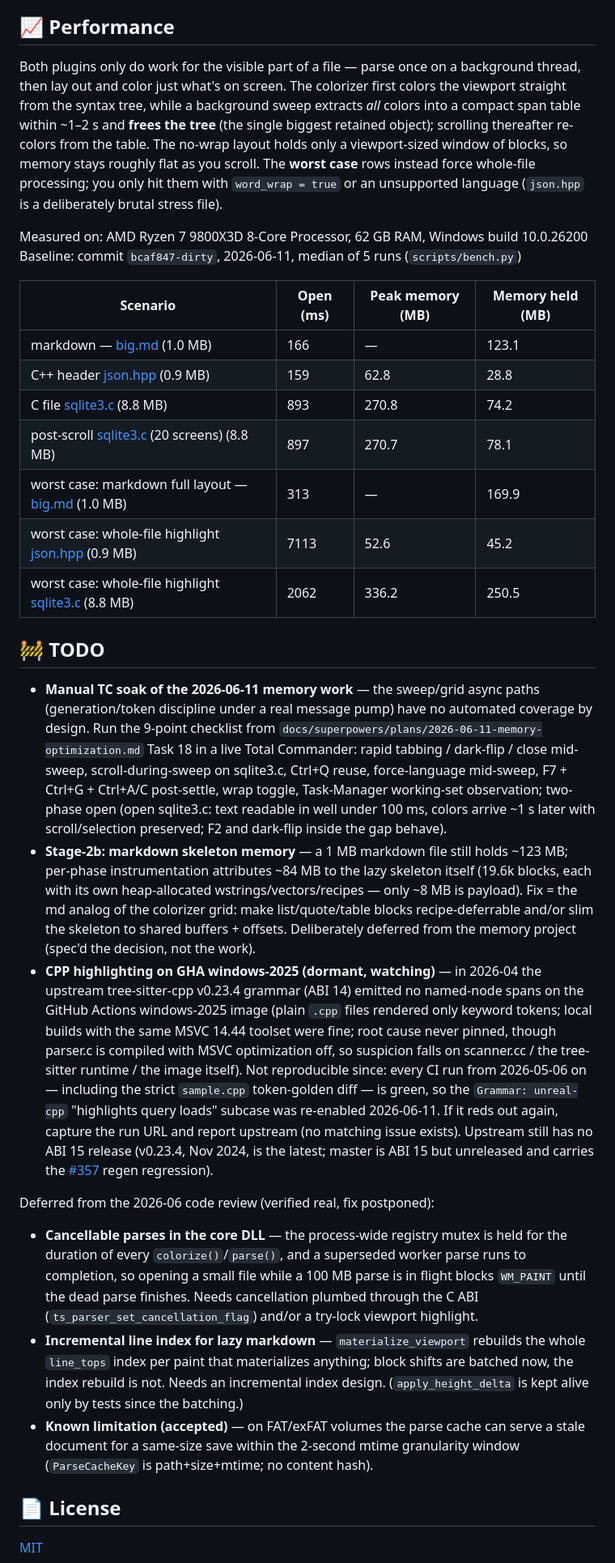
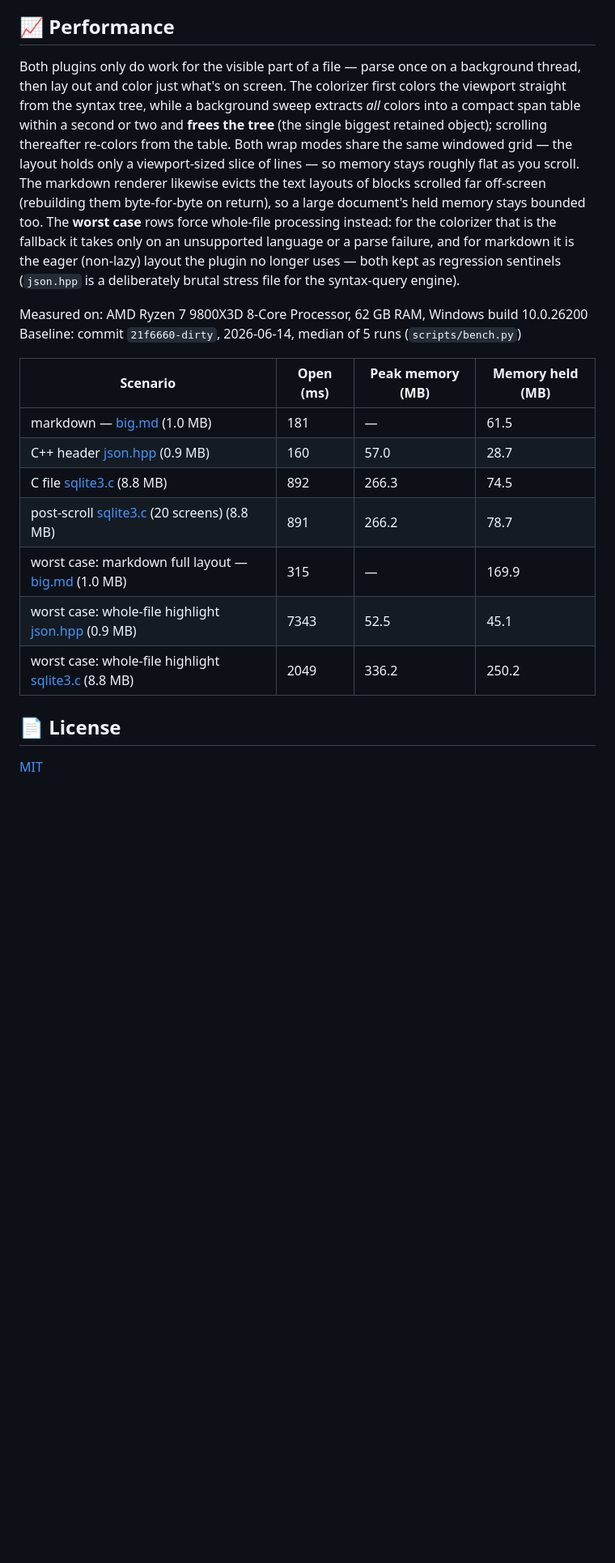
Before and after one commit to into-the-intraverse/wlx-listerine, a Markdown page: README.md, the part around the change. Shown at 81% size. Drawn GitHub-style; blank space fills up the shorter version.

Commit message:
docs(readme): re-baseline perf table, trim narrative + TODO
Re-measure all bench scenarios at current HEAD (markdown held -50% from the
Stage-2b eager-block eviction; colorizer rows flat). Correct the stale
narrative - wrap now joins the grid, so word_wrap no longer forces the
whole-file path - and note markdown off-screen layout eviction. Remove the
TODO section.

```diff
--- a/README.md
+++ b/README.md
@@ -74,35 +74,23 @@ See [docs/CONFIGURATION.md](docs/CONFIGURATION.md) for the full reference.
 
 ## 📈 Performance
 
-Both plugins only do work for the visible part of a file — parse once on a background thread, then lay out and color just what's on screen. The colorizer first colors the viewport straight from the syntax tree, while a background sweep extracts *all* colors into a compact span table within ~1–2 s and **frees the tree** (the single biggest retained object); scrolling thereafter re-colors from the table. The no-wrap layout holds only a viewport-sized window of blocks, so memory stays roughly flat as you scroll. The **worst case** rows instead force whole-file processing; you only hit them with `word_wrap = true` or an unsupported language (`json.hpp` is a deliberately brutal stress file).
+Both plugins only do work for the visible part of a file — parse once on a background thread, then lay out and color just what's on screen. The colorizer first colors the viewport straight from the syntax tree, while a background sweep extracts *all* colors into a compact span table within a second or two and **frees the tree** (the single biggest retained object); scrolling thereafter re-colors from the table. Both wrap modes share the same windowed grid — the layout holds only a viewport-sized slice of lines — so memory stays roughly flat as you scroll. The markdown renderer likewise evicts the text layouts of blocks scrolled far off-screen (rebuilding them byte-for-byte on return), so a large document's held memory stays bounded too. The **worst case** rows force whole-file processing instead: for the colorizer that is the fallback it takes only on an unsupported language or a parse failure, and for markdown it is the eager (non-lazy) layout the plugin no longer uses — both kept as regression sentinels (`json.hpp` is a deliberately brutal stress file for the syntax-query engine).
 
 <!-- bench:begin -->
 Measured on: AMD Ryzen 7 9800X3D 8-Core Processor, 62 GB RAM, Windows build 10.0.26200
-Baseline: commit `bcaf847-dirty`, 2026-06-11, median of 5 runs (`scripts/bench.py`)
+Baseline: commit `21f6660-dirty`, 2026-06-14, median of 5 runs (`scripts/bench.py`)
 
 | Scenario | Open (ms) | Peak memory (MB) | Memory held (MB) |
 |----------|-----------|------------------|------------------|
-| markdown — [big.md](test_data/bench/big.md) (1.0 MB) | 166 | — | 123.1 |
-| C++ header [json.hpp](https://raw.githubusercontent.com/nlohmann/json/v3.11.3/single_include/nlohmann/json.hpp) (0.9 MB) | 159 | 62.8 | 28.8 |
-| C file [sqlite3.c](https://www.sqlite.org/2025/sqlite-amalgamation-3500100.zip) (8.8 MB) | 893 | 270.8 | 74.2 |
-| post-scroll [sqlite3.c](https://www.sqlite.org/2025/sqlite-amalgamation-3500100.zip) (20 screens) (8.8 MB) | 897 | 270.7 | 78.1 |
-| worst case: markdown full layout — [big.md](test_data/bench/big.md) (1.0 MB) | 313 | — | 169.9 |
-| worst case: whole-file highlight [json.hpp](https://raw.githubusercontent.com/nlohmann/json/v3.11.3/single_include/nlohmann/json.hpp) (0.9 MB) | 7113 | 52.6 | 45.2 |
-| worst case: whole-file highlight [sqlite3.c](https://www.sqlite.org/2025/sqlite-amalgamation-3500100.zip) (8.8 MB) | 2062 | 336.2 | 250.5 |
+| markdown — [big.md](test_data/bench/big.md) (1.0 MB) | 181 | — | 61.5 |
+| C++ header [json.hpp](https://raw.githubusercontent.com/nlohmann/json/v3.11.3/single_include/nlohmann/json.hpp) (0.9 MB) | 160 | 57.0 | 28.7 |
+| C file [sqlite3.c](https://www.sqlite.org/2025/sqlite-amalgamation-3500100.zip) (8.8 MB) | 892 | 266.3 | 74.5 |
+| post-scroll [sqlite3.c](https://www.sqlite.org/2025/sqlite-amalgamation-3500100.zip) (20 screens) (8.8 MB) | 891 | 266.2 | 78.7 |
+| worst case: markdown full layout — [big.md](test_data/bench/big.md) (1.0 MB) | 315 | — | 169.9 |
+| worst case: whole-file highlight [json.hpp](https://raw.githubusercontent.com/nlohmann/json/v3.11.3/single_include/nlohmann/json.hpp) (0.9 MB) | 7343 | 52.5 | 45.1 |
+| worst case: whole-file highlight [sqlite3.c](https://www.sqlite.org/2025/sqlite-amalgamation-3500100.zip) (8.8 MB) | 2049 | 336.2 | 250.2 |
 
 <!-- bench:end -->
-
-## 🚧 TODO
-
-- **Manual TC soak of the 2026-06-11 memory work** — the sweep/grid async paths (generation/token discipline under a real message pump) have no automated coverage by design. Run the 9-point checklist from `docs/superpowers/plans/2026-06-11-memory-optimization.md` Task 18 in a live Total Commander: rapid tabbing / dark-flip / close mid-sweep, scroll-during-sweep on sqlite3.c, Ctrl+Q reuse, force-language mid-sweep, F7 + Ctrl+G + Ctrl+A/C post-settle, wrap toggle, Task-Manager working-set observation; two-phase open (open sqlite3.c: text readable in well under 100 ms, colors arrive ~1 s later with scroll/selection preserved; F2 and dark-flip inside the gap behave).
-- **Stage-2b: markdown skeleton memory** — a 1&nbsp;MB markdown file still holds ~123&nbsp;MB; per-phase instrumentation attributes ~84&nbsp;MB to the lazy skeleton itself (19.6k blocks, each with its own heap-allocated wstrings/vectors/recipes — only ~8&nbsp;MB is payload). Fix = the md analog of the colorizer grid: make list/quote/table blocks recipe-deferrable and/or slim the skeleton to shared buffers + offsets. Deliberately deferred from the memory project (spec'd the decision, not the work).
-- **CPP highlighting on GHA windows-2025 (dormant, watching)** — in 2026-04 the upstream tree-sitter-cpp v0.23.4 grammar (ABI 14) emitted no named-node spans on the GitHub Actions windows-2025 image (plain `.cpp` files rendered only keyword tokens; local builds with the same MSVC 14.44 toolset were fine; root cause never pinned, though parser.c is compiled with MSVC optimization off, so suspicion falls on scanner.cc / the tree-sitter runtime / the image itself). Not reproducible since: every CI run from 2026-05-06 on — including the strict `sample.cpp` token-golden diff — is green, so the `Grammar: unreal-cpp` "highlights query loads" subcase was re-enabled 2026-06-11. If it reds out again, capture the run URL and report upstream (no matching issue exists). Upstream still has no ABI 15 release (v0.23.4, Nov 2024, is the latest; master is ABI 15 but unreleased and carries the [#357](https://github.com/tree-sitter/tree-sitter-cpp/issues/357) regen regression).
-
-Deferred from the 2026-06 code review (verified real, fix postponed):
-
-- **Cancellable parses in the core DLL** — the process-wide registry mutex is held for the duration of every `colorize()`/`parse()`, and a superseded worker parse runs to completion, so opening a small file while a 100&nbsp;MB parse is in flight blocks `WM_PAINT` until the dead parse finishes. Needs cancellation plumbed through the C ABI (`ts_parser_set_cancellation_flag`) and/or a try-lock viewport highlight.
-- **Incremental line index for lazy markdown** — `materialize_viewport` rebuilds the whole `line_tops` index per paint that materializes anything; block shifts are batched now, the index rebuild is not. Needs an incremental index design. (`apply_height_delta` is kept alive only by tests since the batching.)
-- **Known limitation (accepted)** — on FAT/exFAT volumes the parse cache can serve a stale document for a same-size save within the 2-second mtime granularity window (`ParseCacheKey` is path+size+mtime; no content hash).
 
 ## 📄 License
 
```
